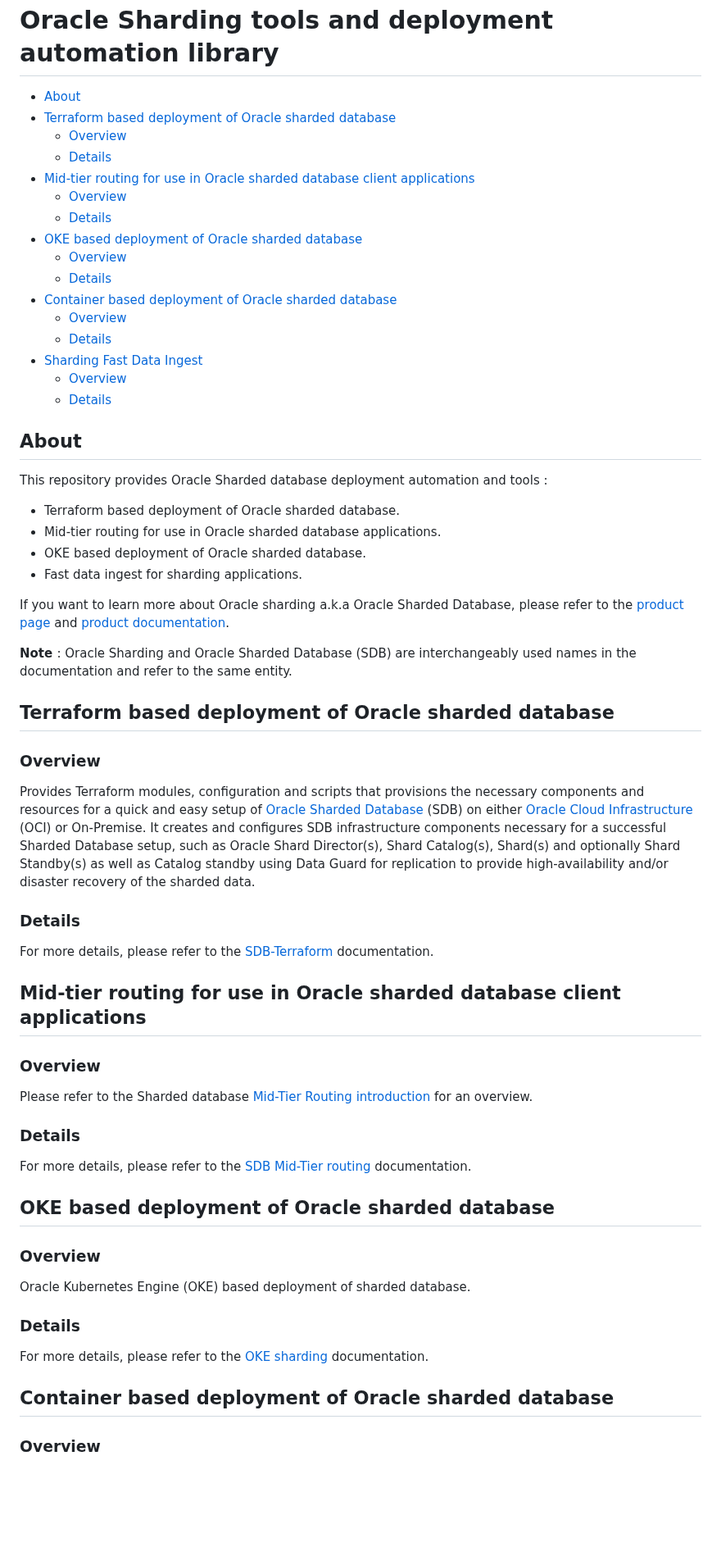
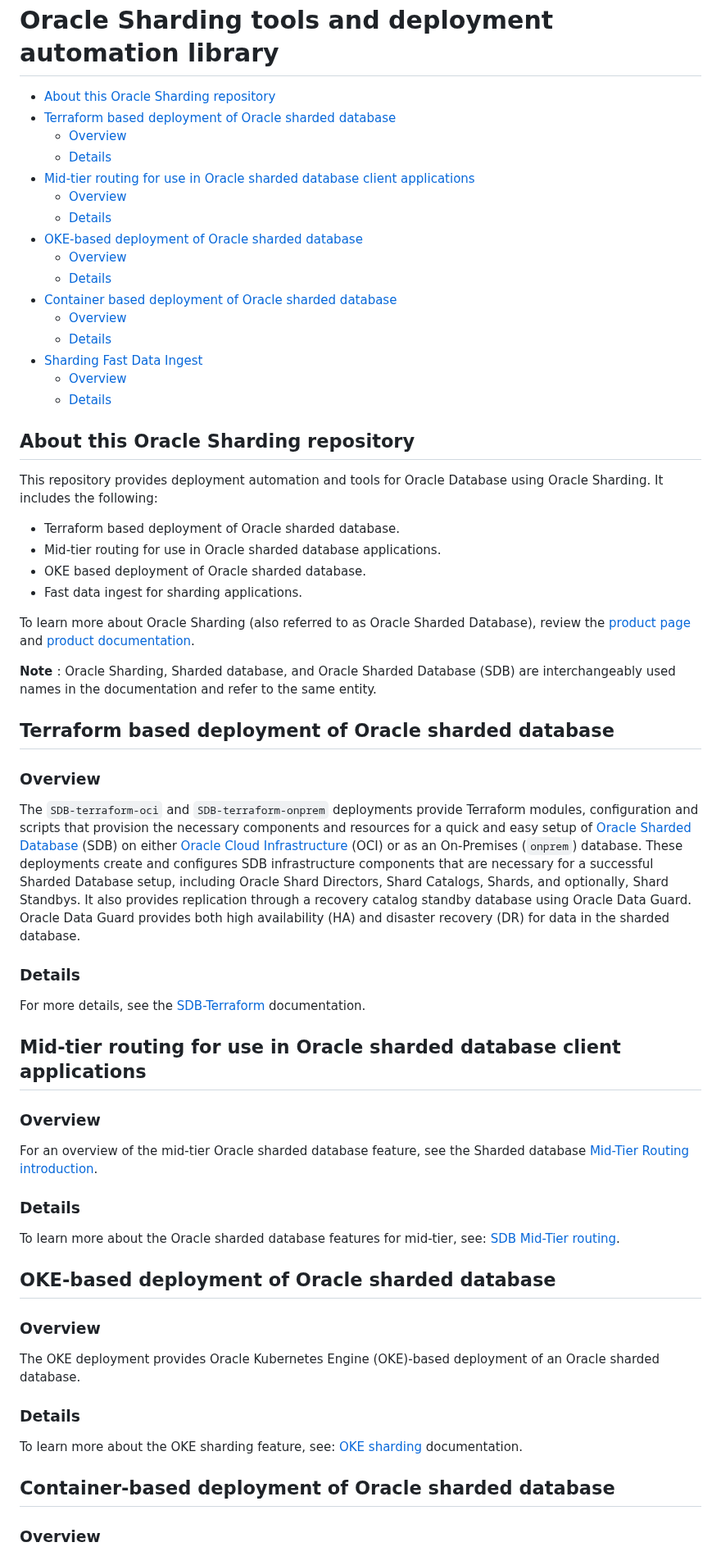
Before and after one commit to oracle/db-sharding, a Markdown page: README.md, the part around one of its changes. Shown at 82% size. Drawn GitHub-style; blank space fills up the shorter version.

Commit message:
Update README.md Minor style updates

```diff
--- a/README.md
+++ b/README.md
@@ -12,14 +12,14 @@
 [OCI]: https://www.oracle.com/cloud/
 [SDB]: https://www.oracle.com/database/technologies/high-availability/sharding.html
 
-- [About](#about)
+- [About this Oracle Sharding repository](#about)
 - [Terraform based deployment of Oracle sharded database](#terraform-based-deployment-of-oracle-sharded-database)
   * [Overview](#overview)
   * [Details](#details)
 - [Mid-tier routing for use in Oracle sharded database client applications](#mid-tier-routing-for-use-in-oracle-sharded-database-client-applications)
   * [Overview](#overview-1)
   * [Details](#details-1)
-- [OKE based deployment of Oracle sharded database](#oke-based-deployment-of-oracle-sharded-database)
+- [OKE-based deployment of Oracle sharded database](#oke-based-deployment-of-oracle-sharded-database)
   * [Overview](#overview-2)
   * [Details](#details-2)
 - [Container based deployment of Oracle sharded database](#container-based-deployment-of-oracle-sharded-database)
@@ -29,51 +29,51 @@
   * [Overview](#overview-4)
   * [Details](#details-4)
 
-## About
+## About this Oracle Sharding repository
 
-This repository provides Oracle Sharded database deployment automation and tools :
+This repository provides deployment automation and tools for Oracle Database using Oracle Sharding. It includes the following:
 
 * Terraform based deployment of Oracle sharded database.
 * Mid-tier routing for use in Oracle sharded database applications.
 * OKE based deployment of Oracle sharded database.
 * Fast data ingest for sharding applications.
 
-If you want to learn more about Oracle sharding a.k.a Oracle Sharded Database, please refer to the [product page][SDB-prod-page] and [product documentation][SDB-prod-doc].
+To learn more about Oracle Sharding (also referred to as Oracle Sharded Database), review the [product page][SDB-prod-page] and [product documentation][SDB-prod-doc].
 
-<strong> Note </strong> : Oracle Sharding and Oracle Sharded Database (SDB) are interchangeably used names in the documentation and refer to the same entity.
+<strong> Note </strong> : Oracle Sharding, Sharded database, and Oracle Sharded Database (SDB) are interchangeably used names in the documentation and refer to the same entity.
 
 
 ## Terraform based deployment of Oracle sharded database
 
 ### Overview
 
-Provides Terraform modules, configuration and scripts that provisions the necessary components and resources for a quick and easy setup of [Oracle Sharded Database][SDB] (SDB) on either [Oracle Cloud Infrastructure][OCI] (OCI) or On-Premise. It creates and configures SDB infrastructure components necessary for a successful Sharded Database setup, such as Oracle Shard Director(s), Shard Catalog(s), Shard(s) and optionally Shard Standby(s) as well as Catalog standby using Data Guard for replication to provide high-availability and/or disaster recovery of the sharded data.
+The `SDB-terraform-oci` and `SDB-terraform-onprem` deployments provide Terraform modules, configuration and scripts that provision the necessary components and resources for a quick and easy setup of [Oracle Sharded Database][SDB] (SDB) on either [Oracle Cloud Infrastructure][OCI] (OCI) or as an On-Premises (`onprem`) database. These deployments create and configures SDB infrastructure components that are necessary for a successful Sharded Database setup, including Oracle Shard Directors, Shard Catalogs, Shards, and optionally, Shard Standbys. It also provides replication through a recovery catalog standby database using Oracle Data Guard. Oracle Data Guard provides both high availability (HA) and disaster recovery (DR) for data in the sharded database.
 
 ### Details
 
-For more details, please refer to the [SDB-Terraform][SDB-terraform] documentation.
+For more details, see the [SDB-Terraform][SDB-terraform] documentation.
 
 ## Mid-tier routing for use in Oracle sharded database client applications
 
 ### Overview
 
-Please refer to the Sharded database [Mid-Tier Routing introduction][MTR-Intro] for an overview.
+For an overview of the mid-tier Oracle sharded database feature, see the Sharded database [Mid-Tier Routing introduction][MTR-Intro].
 
 ### Details
 
-For more details, please refer to the [SDB Mid-Tier routing][SDB-Mid-Tier-Routing] documentation.
+To learn more about the Oracle sharded database features for mid-tier, see: [SDB Mid-Tier routing][SDB-Mid-Tier-Routing].
 
-## OKE based deployment of Oracle sharded database
+## OKE-based deployment of Oracle sharded database
 
 ### Overview
 
-Oracle Kubernetes Engine (OKE) based deployment of sharded database.
+The OKE deployment provides Oracle Kubernetes Engine (OKE)-based deployment of an Oracle sharded database.
 
 ### Details
 
-For more details, please refer to the [OKE sharding][OKE-sharding] documentation.
+To learn more about the OKE sharding feature, see: [OKE sharding][OKE-sharding] documentation.
 
-## Container based deployment of Oracle sharded database
+## Container-based deployment of Oracle sharded database
 
 ### Overview
 
```
Also changed, not shown: other parts of README.md (+4 -4 lines).
